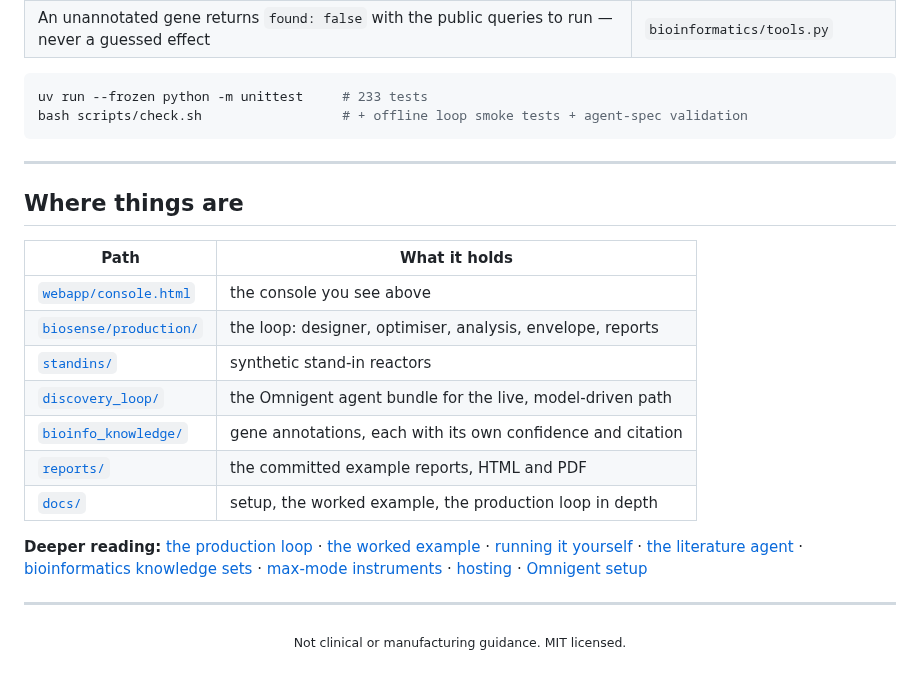
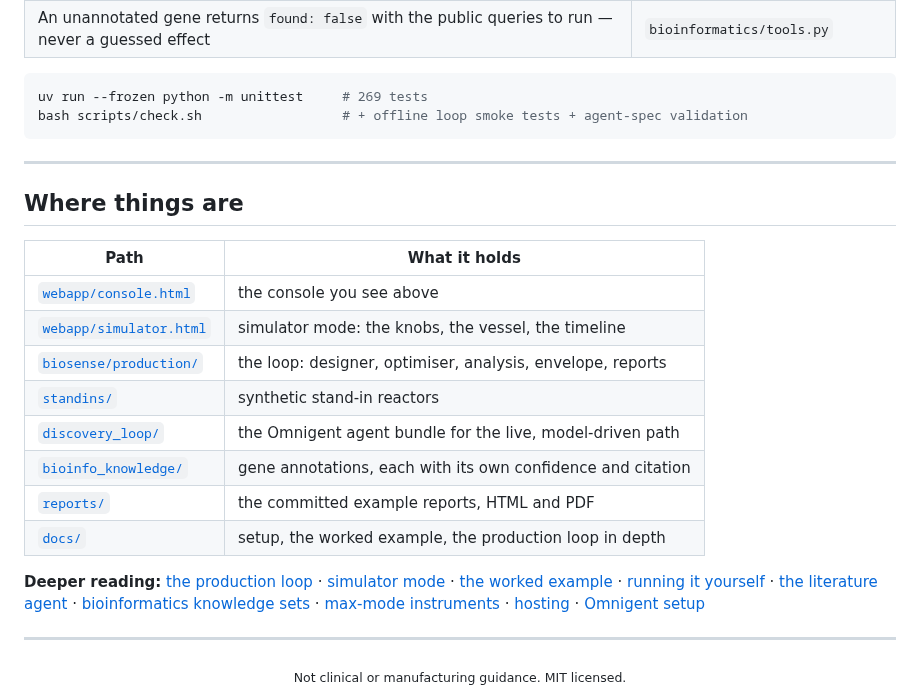
Before and after one commit to AbhinavSoni20191995/Biosense, a Markdown page: README.md, the part around one of its changes. Drawn GitHub-style.

````diff
--- a/README.md
+++ b/README.md
@@ -198,7 +229,7 @@ Not conventions — things the software refuses to do:
 | An unannotated gene returns `found: false` with the public queries to run — never a guessed effect | `bioinformatics/tools.py` |
 
 ```bash
-uv run --frozen python -m unittest     # 233 tests
+uv run --frozen python -m unittest     # 269 tests
 bash scripts/check.sh                  # + offline loop smoke tests + agent-spec validation
 ```
 
@@ -209,6 +240,7 @@ bash scripts/check.sh                  # + offline loop smoke tests + agent-spec
 | Path | What it holds |
 |---|---|
 | [`webapp/console.html`](webapp/console.html) | the console you see above |
+| [`webapp/simulator.html`](webapp/simulator.html) | simulator mode: the knobs, the vessel, the timeline |
 | [`biosense/production/`](biosense/production/) | the loop: designer, optimiser, analysis, envelope, reports |
 | [`standins/`](standins/) | synthetic stand-in reactors |
 | [`discovery_loop/`](discovery_loop/) | the Omnigent agent bundle for the live, model-driven path |
@@ -217,6 +249,7 @@ bash scripts/check.sh                  # + offline loop smoke tests + agent-spec
 | [`docs/`](docs/) | setup, the worked example, the production loop in depth |
 
 **Deeper reading:** [the production loop](docs/PRODUCTION_LOOP.md) ·
+[simulator mode](docs/SIMULATOR_MODE.md) ·
 [the worked example](docs/IPSC_TCELL_EXAMPLE.md) ·
 [running it yourself](docs/RUN_ON_YOUR_PC.md) ·
 [the literature agent](docs/LITERATURE_AGENT.md) ·
````
Also changed, not shown: other parts of README.md (+31 -0 lines), docs/RUN_ON_YOUR_PC.md (+7 -2 lines), docs/SIMULATOR_MODE.md (added, +116 -0 lines), docs/assets/simulator-dark.png (added), docs/assets/simulator-light.png (added), 8 other files.
